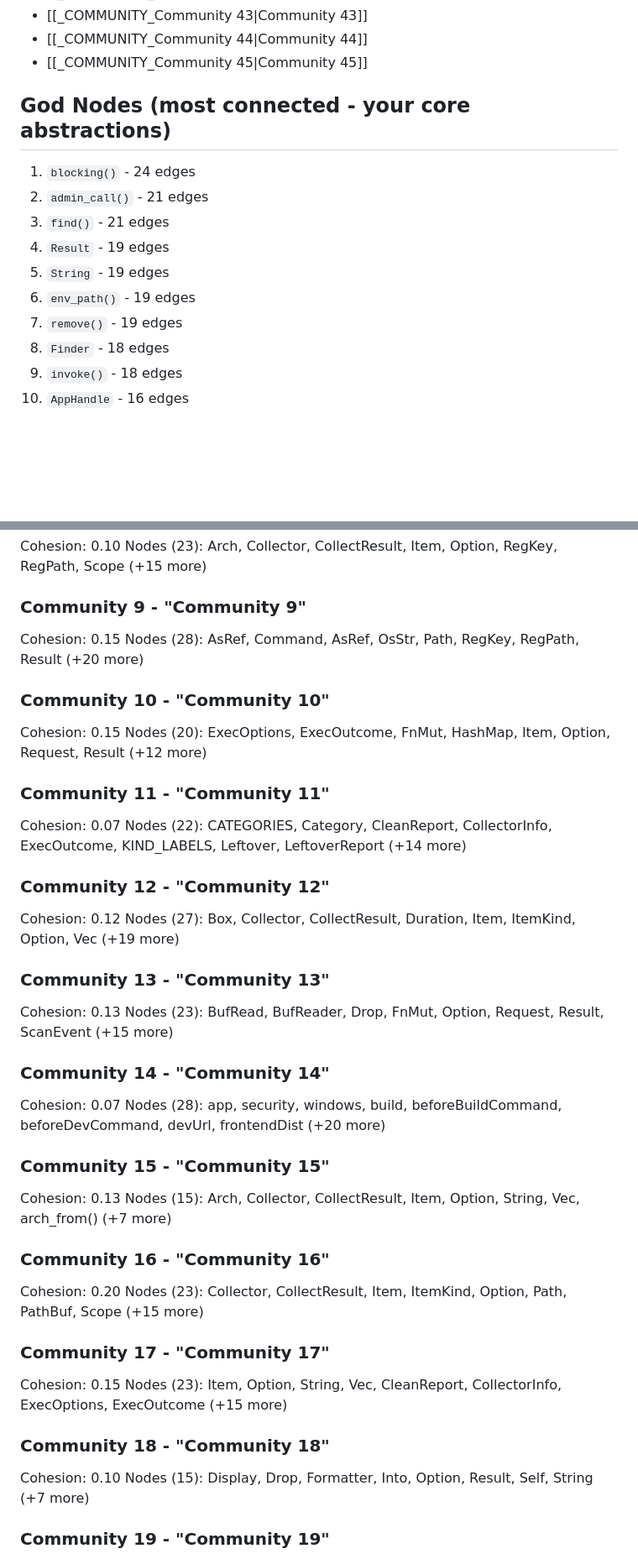
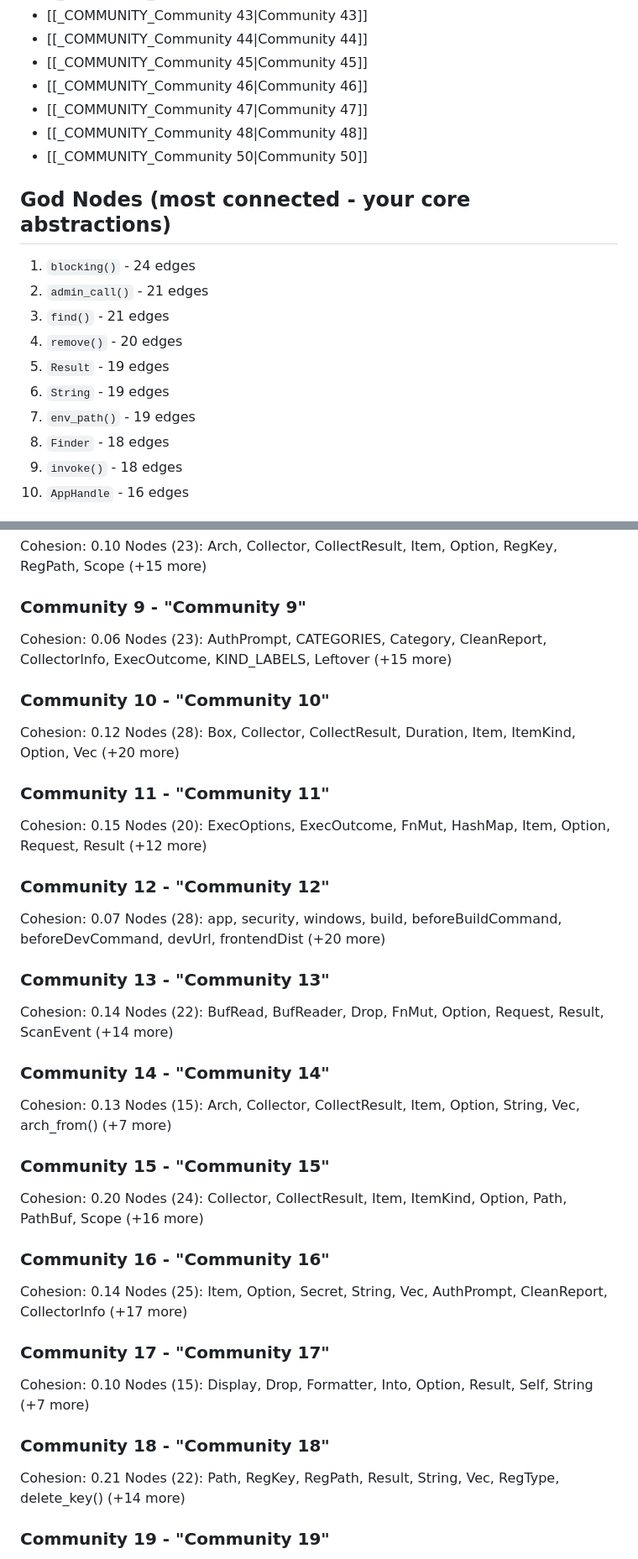
Before and after one commit to arteficent/snipe, a Markdown page: graphify-out/GRAPH_REPORT.md, 2 parts joined by grey strips. Shown at 84% size. GitHub-like rendering; blank space fills up the shorter version.

```diff
--- a/graphify-out/GRAPH_REPORT.md
+++ b/graphify-out/GRAPH_REPORT.md
@@ -56,15 +56,19 @@
 - [[_COMMUNITY_Community 43|Community 43]]
 - [[_COMMUNITY_Community 44|Community 44]]
 - [[_COMMUNITY_Community 45|Community 45]]
+- [[_COMMUNITY_Community 46|Community 46]]
+- [[_COMMUNITY_Community 47|Community 47]]
+- [[_COMMUNITY_Community 48|Community 48]]
+- [[_COMMUNITY_Community 50|Community 50]]
 
 ## God Nodes (most connected - your core abstractions)
 1. `blocking()` - 24 edges
 2. `admin_call()` - 21 edges
 3. `find()` - 21 edges
-4. `Result` - 19 edges
-5. `String` - 19 edges
-6. `env_path()` - 19 edges
-7. `remove()` - 19 edges
+4. `remove()` - 20 edges
+5. `Result` - 19 edges
+6. `String` - 19 edges
+7. `env_path()` - 19 edges
 8. `Finder` - 18 edges
 9. `invoke()` - 18 edges
 10. `AppHandle` - 16 edges
@@ -141,44 +145,44 @@ Cohesion: 0.10
 Nodes (23): Arch, Collector, CollectResult, Item, Option, RegKey, RegPath, Scope (+15 more)
 
 ### Community 9 - "Community 9"
-Cohesion: 0.15
-Nodes (28): AsRef, Command, AsRef, OsStr, Path, RegKey, RegPath, Result (+20 more)
+Cohesion: 0.06
+Nodes (23): AuthPrompt, CATEGORIES, Category, CleanReport, CollectorInfo, ExecOutcome, KIND_LABELS, Leftover (+15 more)
 
 ### Community 10 - "Community 10"
+Cohesion: 0.12
+Nodes (28): Box, Collector, CollectResult, Duration, Item, ItemKind, Option, Vec (+20 more)
+
+### Community 11 - "Community 11"
 Cohesion: 0.15
 Nodes (20): ExecOptions, ExecOutcome, FnMut, HashMap, Item, Option, Request, Result (+12 more)
 
-### Community 11 - "Community 11"
-Cohesion: 0.07
-Nodes (22): CATEGORIES, Category, CleanReport, CollectorInfo, ExecOutcome, KIND_LABELS, Leftover, LeftoverReport (+14 more)
-
 ### Community 12 - "Community 12"
-Cohesion: 0.12
-Nodes (27): Box, Collector, CollectResult, Duration, Item, ItemKind, Option, Vec (+19 more)
-
-### Community 13 - "Community 13"
-Cohesion: 0.13
-Nodes (23): BufRead, BufReader, Drop, FnMut, Option, Request, Result, ScanEvent (+15 more)
-
-### Community 14 - "Community 14"
 Cohesion: 0.07
 Nodes (28): app, security, windows, build, beforeBuildCommand, beforeDevCommand, devUrl, frontendDist (+20 more)
 
-### Community 15 - "Community 15"
+### Community 13 - "Community 13"
+Cohesion: 0.14
+Nodes (22): BufRead, BufReader, Drop, FnMut, Option, Request, Result, ScanEvent (+14 more)
+
+### Community 14 - "Community 14"
 Cohesion: 0.13
 Nodes (15): Arch, Collector, CollectResult, Item, Option, String, Vec, arch_from() (+7 more)
 
+### Community 15 - "Community 15"
+Cohesion: 0.20
+Nodes (24): Collector, CollectResult, Item, ItemKind, Option, Path, PathBuf, Scope (+16 more)
+
 ### Community 16 - "Community 16"
-Cohesion: 0.20
-Nodes (23): Collector, CollectResult, Item, ItemKind, Option, Path, PathBuf, Scope (+15 more)
+Cohesion: 0.14
+Nodes (25): Item, Option, Secret, String, Vec, AuthPrompt, CleanReport, CollectorInfo (+17 more)
 
 ### Community 17 - "Community 17"
-Cohesion: 0.15
-Nodes (23): Item, Option, String, Vec, CleanReport, CollectorInfo, ExecOptions, ExecOutcome (+15 more)
+Cohesion: 0.10
+Nodes (15): Display, Drop, Formatter, Into, Option, Result, Self, String (+7 more)
 
 ### Community 18 - "Community 18"
-Cohesion: 0.10
-Nodes (15): Display, Drop, Formatter, Into, Option, Result, Self, String (+7 more)
+Cohesion: 0.21
+Nodes (22): Path, RegKey, RegPath, Result, String, Vec, RegType, delete_key() (+14 more)
 
 ### Community 19 - "Community 19"
 Cohesion: 0.12
```
Also changed, not shown: other parts of graphify-out/GRAPH_REPORT.md (+67 -51 lines), README.md (+6 -3 lines), docs/ARCHITECTURE_AND_PLAN.md (+15 -5 lines), docs/images/remove-at-restart.png, docs/images/vendor-authorization.png (added), 11 other files.
